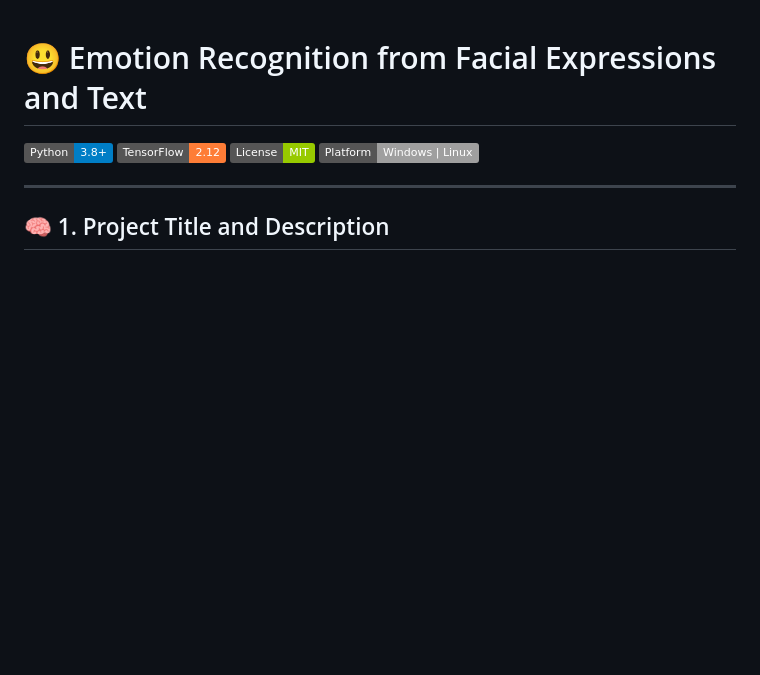
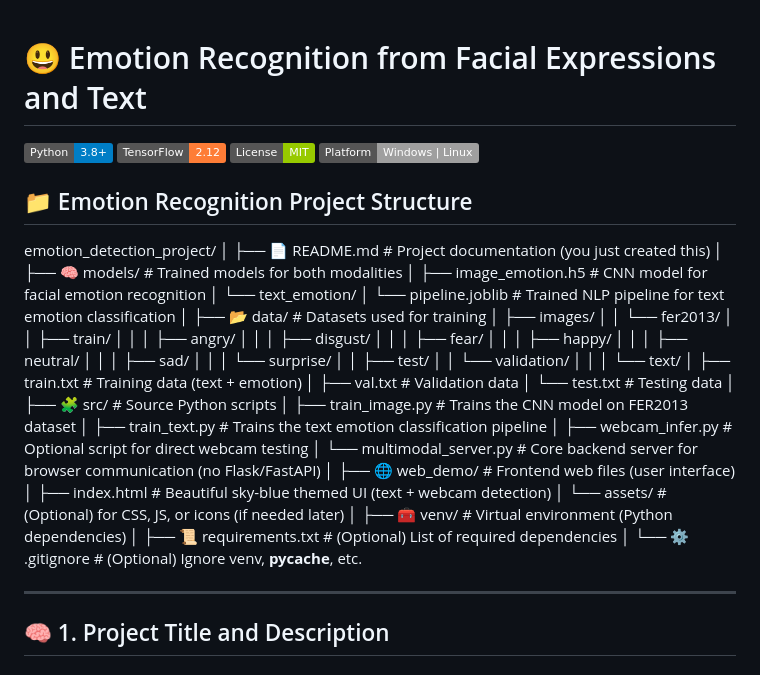
Before and after one commit to nagateja8185/emotion_recognition_project, a Markdown page: README.md, the part around the change. GitHub-like rendering; badges without logos; blank space fills up the shorter version.

Commit message:
Initial commit - Emotion Recognition Project

```diff
--- a/README.md
+++ b/README.md
@@ -4,6 +4,52 @@
 ![TensorFlow](https://img.shields.io/badge/TensorFlow-2.12-orange.svg)
 ![License](https://img.shields.io/badge/License-MIT-green.svg)
 ![Platform](https://img.shields.io/badge/Platform-Windows%20%7C%20Linux-lightgrey.svg)
+
+## 📁 Emotion Recognition Project Structure
+
+emotion_detection_project/
+│
+├── 📄 README.md                         # Project documentation (you just created this)
+│
+├── 🧠 models/                           # Trained models for both modalities
+│   ├── image_emotion.h5                 # CNN model for facial emotion recognition
+│   └── text_emotion/
+│       └── pipeline.joblib              # Trained NLP pipeline for text emotion classification
+│
+├── 📂 data/                             # Datasets used for training
+│   ├── images/
+│   │   └── fer2013/
+│   │       ├── train/
+│   │       │   ├── angry/
+│   │       │   ├── disgust/
+│   │       │   ├── fear/
+│   │       │   ├── happy/
+│   │       │   ├── neutral/
+│   │       │   ├── sad/
+│   │       │   └── surprise/
+│   │       ├── test/
+│   │       └── validation/
+│   │
+│   └── text/
+│       ├── train.txt                    # Training data (text + emotion)
+│       ├── val.txt                      # Validation data
+│       └── test.txt                     # Testing data
+│
+├── 🧩 src/                              # Source Python scripts
+│   ├── train_image.py                   # Trains the CNN model on FER2013 dataset
+│   ├── train_text.py                    # Trains the text emotion classification pipeline
+│   ├── webcam_infer.py                  # Optional script for direct webcam testing
+│   └── multimodal_server.py             # Core backend server for browser communication (no Flask/FastAPI)
+│
+├── 🌐 web_demo/                         # Frontend web files (user interface)
+│   ├── index.html                       # Beautiful sky-blue themed UI (text + webcam detection)
+│   └── assets/                          # (Optional) for CSS, JS, or icons (if needed later)
+│
+├── 🧰 venv/                             # Virtual environment (Python dependencies)
+│
+├── 📜 requirements.txt                  # (Optional) List of required dependencies
+│
+└── ⚙️ .gitignore                        # (Optional) Ignore venv, __pycache__, etc.
 
 ---
 
```
